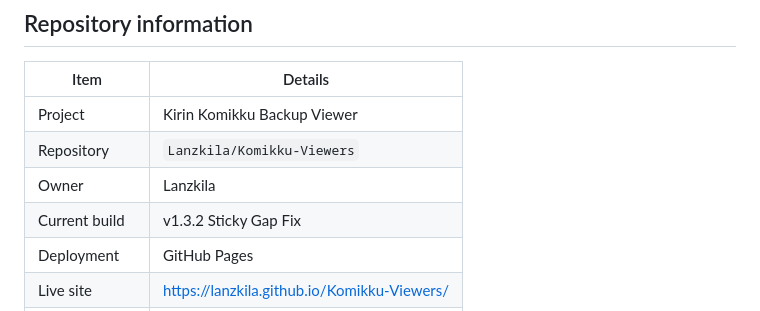
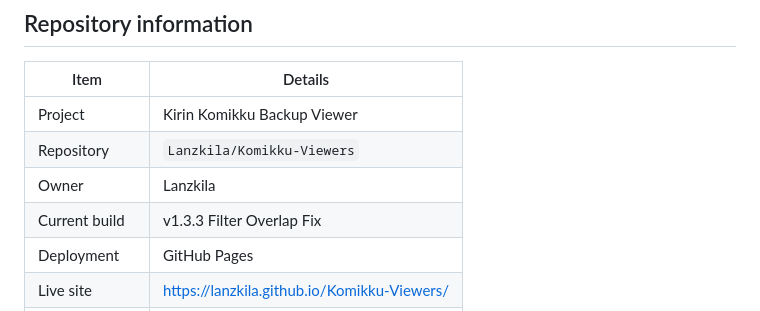
Before and after one commit to Lanzkila/Komikku-Viewers, a Markdown page: README.md, the part around the change. Rendered like a GitHub page.

Commit message:
Update current build version to v1.3.3

```diff
--- a/README.md
+++ b/README.md
@@ -11,7 +11,7 @@ A client-side **Komikku backup viewer and analyzer** for inspecting `.tachibk` b
 | Project | Kirin Komikku Backup Viewer |
 | Repository | `Lanzkila/Komikku-Viewers` |
 | Owner | Lanzkila |
-| Current build | v1.3.2 Sticky Gap Fix |
+| Current build | v1.3.3 Filter Overlap Fix |
 | Deployment | GitHub Pages |
 | Live site | https://lanzkila.github.io/Komikku-Viewers/ |
 | Default branch | `main` |
```
